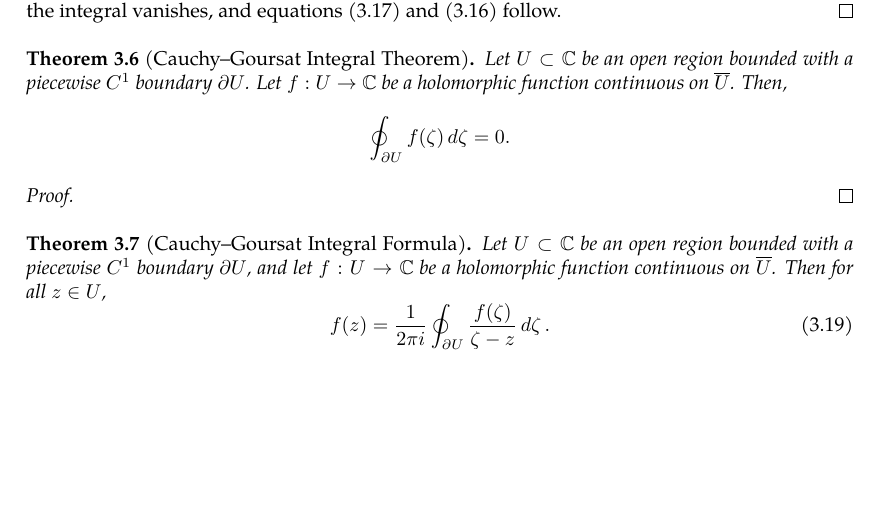
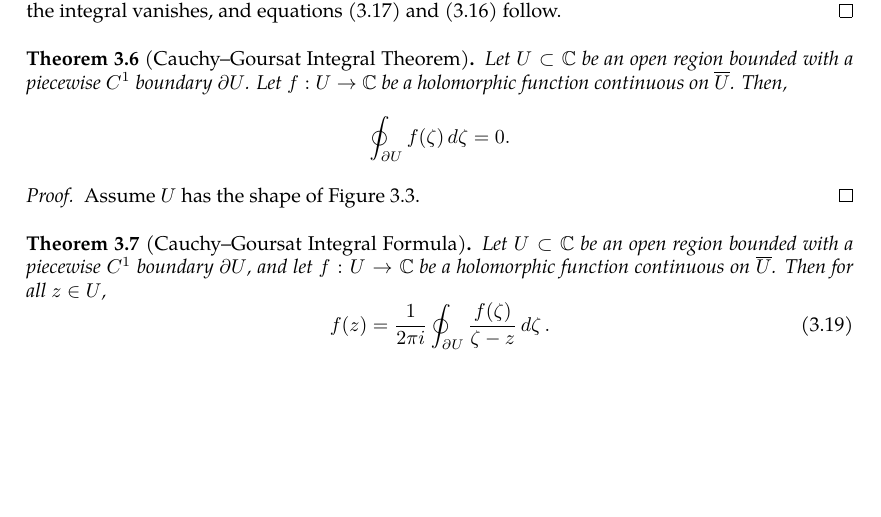
Before and after one commit to slipperking/complex-analysis-latex, a LaTeX document (main.tex): part of page 21 of 21, cut so that both start at the same text. Compiled offline with pdfLaTeX.

Commit message:
overleaf_to_git (Fri May 23 13:14:25 2025 -0700): update main.tex from r4095 to r4106

```diff
--- a/main.tex
+++ b/main.tex
@@ -564,4 +564,4 @@ When Cauchy famously published \autoref{thm:cauchyintegralformula} and \autoref{
     Let \(U\subset\mathbb{C}\) be an open region bounded with a piecewise \(C^1\) boundary \(\partial U\). Let \(f:U\to\mathbb{C}\) be a holomorphic function continuous on \(\overline{U}\). Then, \[\oint_{\partial U}f(\zeta)\ddzeta=0.\]
 \end{theorem}
 \begin{proof}
-
+    \begin{figure}
@@ -568,3 +573,6 @@ When Cauchy famously published \autoref{thm:cauchyintegralformula} and \autoref{
+        \label{fig:cauchygoursattheorem_simplifiedregion}
+    \end{figure}
+    Assume \(U\) has the shape of \autoref{fig:cauchygoursattheorem_simplifiedregion}.
 \end{proof}
 \begin{theorem}[Cauchy--Goursat Integral Formula]\label{thm:cauchygoursatformula}
     Let \(U\subset\mathbb{C}\) be an open region bounded with a piecewise \(C^1\) boundary \(\partial U \), and let \(f:U\to\mathbb{C}\) be a holomorphic function continuous on \(\overline{U}\). Then for all \(z\in U\),
```
Also changed, not shown: main.tex (5 more changed lines).
